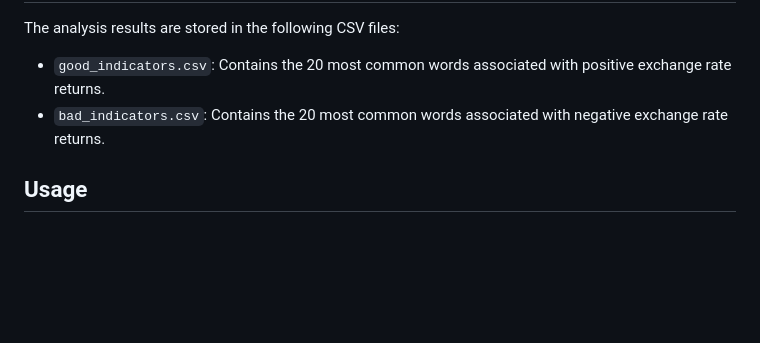
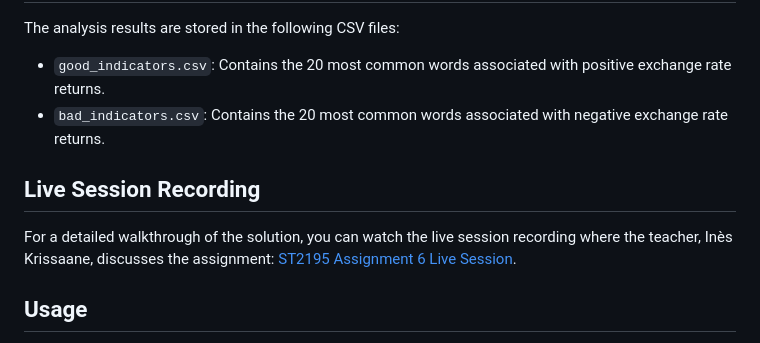
Before and after one commit to lucasrod/st2195_assignment_6_solution, a Markdown page: README.md, the part around the change. GitHub-like rendering; blank space fills up the shorter version.

Commit message:
Add link to live session recording in README

```diff
--- a/README.md
+++ b/README.md
@@ -39,6 +39,10 @@ The analysis results are stored in the following CSV files:
 - `good_indicators.csv`: Contains the 20 most common words associated with positive exchange rate returns.
 - `bad_indicators.csv`: Contains the 20 most common words associated with negative exchange rate returns.
 
+## Live Session Recording
+
+For a detailed walkthrough of the solution, you can watch the live session recording where the teacher, Inès Krissaane, discusses the assignment: [ST2195 Assignment 6 Live Session](https://www.youtube.com/watch?v=bf9efGpV3-I).
+
 ## Usage
 
 To replicate the analysis, clone this repository, navigate to the directory containing the scripts, and run the Python and R scripts. Ensure that the required datasets are downloaded and saved as `speeches.csv` and `fx.csv` in the same directory.
```
